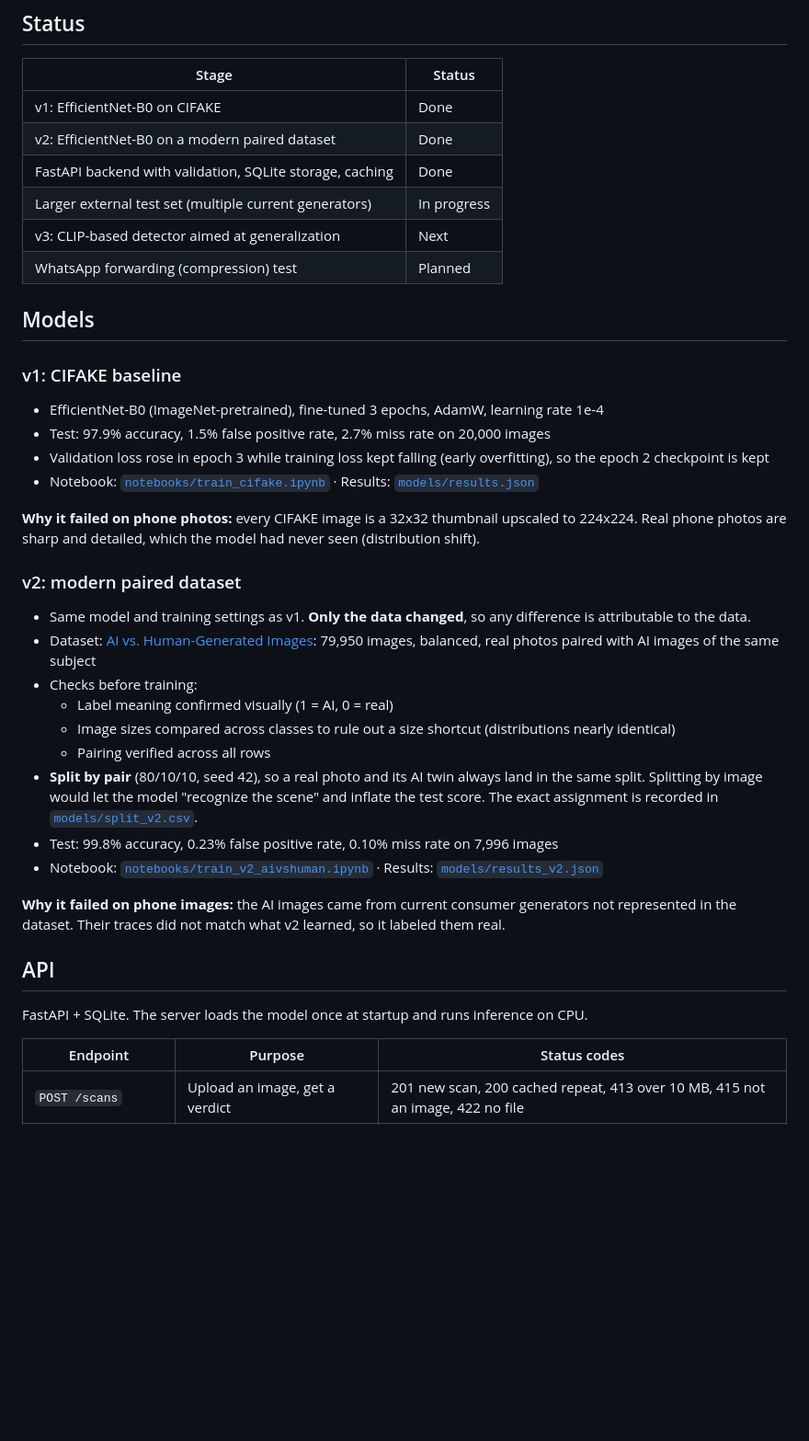
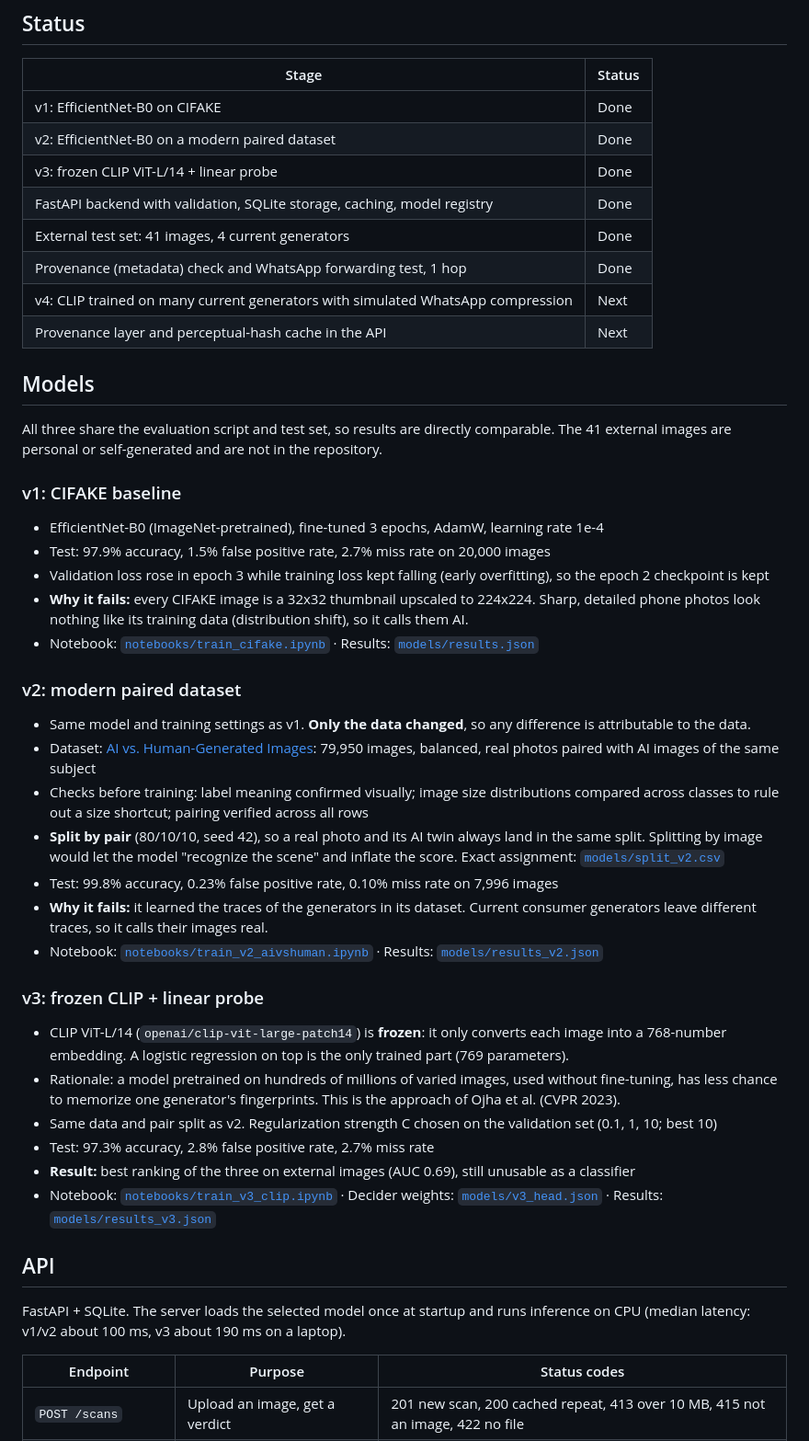
Before and after one commit to plum5522/Verify, a Markdown page: README.md, the part around one of its changes. Shown at 92% size. Drawn GitHub-style; blank space fills up the shorter version.

```diff
--- a/README.md
+++ b/README.md
@@ -32,37 +54,44 @@ The phone test is small (18 images) and only meant to detect gross failures, whi
 |---|---|
 | v1: EfficientNet-B0 on CIFAKE | Done |
 | v2: EfficientNet-B0 on a modern paired dataset | Done |
-| FastAPI backend with validation, SQLite storage, caching | Done |
-| Larger external test set (multiple current generators) | In progress |
-| v3: CLIP-based detector aimed at generalization | Next |
-| WhatsApp forwarding (compression) test | Planned |
+| v3: frozen CLIP ViT-L/14 + linear probe | Done |
+| FastAPI backend with validation, SQLite storage, caching, model registry | Done |
+| External test set: 41 images, 4 current generators | Done |
+| Provenance (metadata) check and WhatsApp forwarding test, 1 hop | Done |
+| v4: CLIP trained on many current generators with simulated WhatsApp compression | Next |
+| Provenance layer and perceptual-hash cache in the API | Next |
 
 ## Models
+
+All three share the evaluation script and test set, so results are directly comparable. The 41 external images are personal or self-generated and are not in the repository.
 
 ### v1: CIFAKE baseline
 - EfficientNet-B0 (ImageNet-pretrained), fine-tuned 3 epochs, AdamW, learning rate 1e-4
 - Test: 97.9% accuracy, 1.5% false positive rate, 2.7% miss rate on 20,000 images
 - Validation loss rose in epoch 3 while training loss kept falling (early overfitting), so the epoch 2 checkpoint is kept
+- **Why it fails:** every CIFAKE image is a 32x32 thumbnail upscaled to 224x224. Sharp, detailed phone photos look nothing like its training data (distribution shift), so it calls them AI.
 - Notebook: [`notebooks/train_cifake.ipynb`](notebooks/train_cifake.ipynb) · Results: [`models/results.json`](models/results.json)
-
-**Why it failed on phone photos:** every CIFAKE image is a 32x32 thumbnail upscaled to 224x224. Real phone photos are sharp and detailed, which the model had never seen (distribution shift).
 
 ### v2: modern paired dataset
 - Same model and training settings as v1. **Only the data changed**, so any difference is attributable to the data.
 - Dataset: [AI vs. Human-Generated Images](https://www.kaggle.com/datasets/alessandrasala79/ai-vs-human-generated-dataset): 79,950 images, balanced, real photos paired with AI images of the same subject
-- Checks before training:
-  - Label meaning confirmed visually (1 = AI, 0 = real)
-  - Image sizes compared across classes to rule out a size shortcut (distributions nearly identical)
-  - Pairing verified across all rows
-- **Split by pair** (80/10/10, seed 42), so a real photo and its AI twin always land in the same split. Splitting by image would let the model "recognize the scene" and inflate the test score. The exact assignment is recorded in [`models/split_v2.csv`](models/split_v2.csv).
+- Checks before training: label meaning confirmed visually; image size distributions compared across classes to rule out a size shortcut; pairing verified across all rows
+- **Split by pair** (80/10/10, seed 42), so a real photo and its AI twin always land in the same split. Splitting by image would let the model "recognize the scene" and inflate the score. Exact assignment: [`models/split_v2.csv`](models/split_v2.csv)
 - Test: 99.8% accuracy, 0.23% false positive rate, 0.10% miss rate on 7,996 images
+- **Why it fails:** it learned the traces of the generators in its dataset. Current consumer generators leave different traces, so it calls their images real.
 - Notebook: [`notebooks/train_v2_aivshuman.ipynb`](notebooks/train_v2_aivshuman.ipynb) · Results: [`models/results_v2.json`](models/results_v2.json)
 
-**Why it failed on phone images:** the AI images came from current consumer generators not represented in the dataset. Their traces did not match what v2 learned, so it labeled them real.
+### v3: frozen CLIP + linear probe
+- CLIP ViT-L/14 (`openai/clip-vit-large-patch14`) is **frozen**: it only converts each image into a 768-number embedding. A logistic regression on top is the only trained part (769 parameters).
+- Rationale: a model pretrained on hundreds of millions of varied images, used without fine-tuning, has less chance to memorize one generator's fingerprints. This is the approach of Ojha et al. (CVPR 2023).
+- Same data and pair split as v2. Regularization strength C chosen on the validation set (0.1, 1, 10; best 10)
+- Test: 97.3% accuracy, 2.8% false positive rate, 2.7% miss rate
+- **Result:** best ranking of the three on external images (AUC 0.69), still unusable as a classifier
+- Notebook: [`notebooks/train_v3_clip.ipynb`](notebooks/train_v3_clip.ipynb) · Decider weights: [`models/v3_head.json`](models/v3_head.json) · Results: [`models/results_v3.json`](models/results_v3.json)
 
 ## API
 
-FastAPI + SQLite. The server loads the model once at startup and runs inference on CPU.
+FastAPI + SQLite. The server loads the selected model once at startup and runs inference on CPU (median latency: v1/v2 about 100 ms, v3 about 190 ms on a laptop).
 
 | Endpoint | Purpose | Status codes |
 |---|---|---|
```
Also changed, not shown: other parts of README.md (+58 -35 lines).
